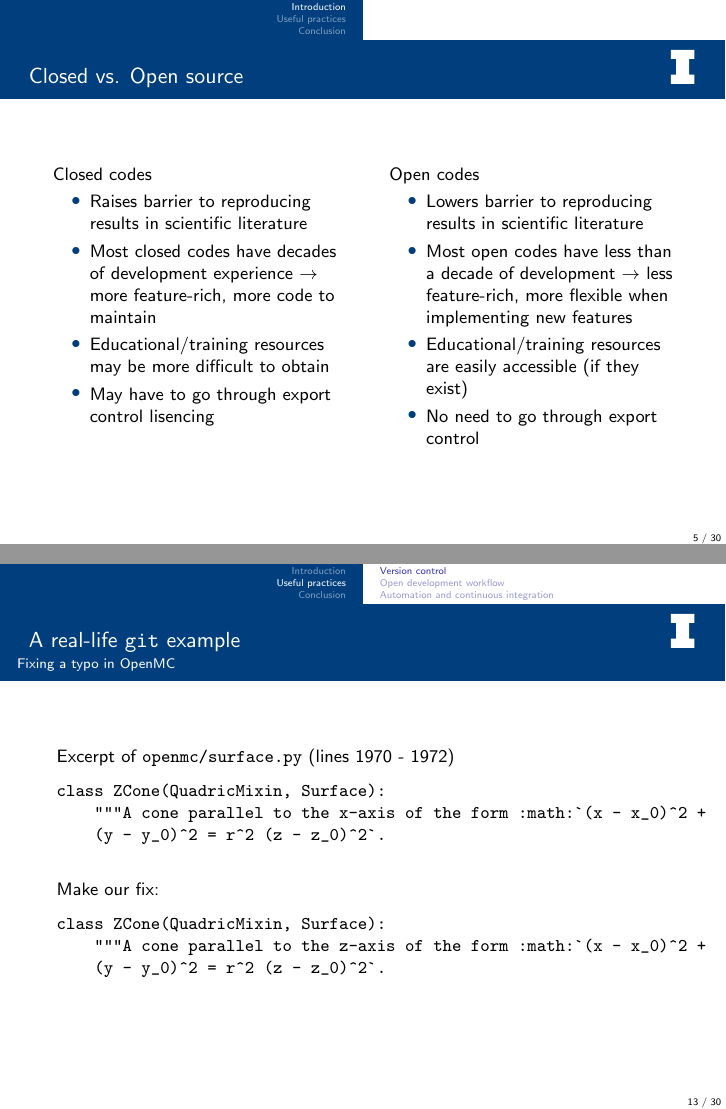
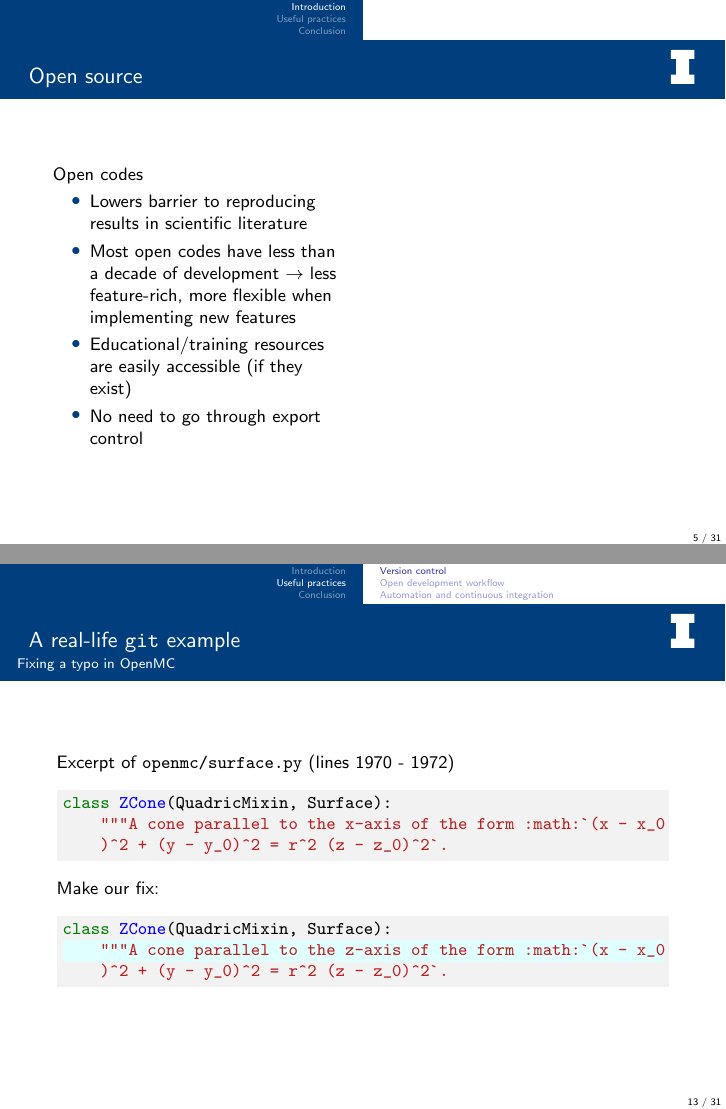
Before and after one commit to yardasol/2022-yardas-ans-student-conference, LaTeX slides (arfc-pres.tex, which reads introduction.tex, version_control.tex): pages 7 and 15 of 34 before the commit and pages 7 and 15 of 35 after it, joined at a grey line. Compiled offline with pdfLaTeX; a LaTeX package or settings file that is missing is left out.

Commit message:
round 1 revision from comments

```diff
--- a/arfc-pres.tex
+++ b/arfc-pres.tex
@@ -7,7 +7,7 @@
 \documentclass[9pt]{beamer}
 \usetheme[white]{Illinois}
 %\title[short title]{long title}
-\title[Short Title]{Useful Practices in Open-Source software development for Nuclear Science and Engineering}
+\title[Short Title]{Useful Practices in Open-Source Software Development for Nuclear Science and Engineering}
 %\subtitle[short subtitle]{long subtitle}
 %\author[short name]{long name}
 \author[Your Name]{Oleksandr Yardas\\Advanced Reactors and Fuel Cycles Group}
--- a/introduction.tex
+++ b/introduction.tex
@@ -67,18 +72,8 @@
 \end{frame}
 
 \begin{frame}
-    \frametitle{Closed vs. Open source}
+    \frametitle{Open source}
     \begin{columns}
-        \column[t]{5cm}
-        Closed codes
-        \begin{itemize}
-            \item Raises barrier to reproducing results in scientific literature
-            \item Most closed codes have decades of development experience $\rightarrow$ more feature-rich, more code to maintain
-            \item Educational/training resources may be more difficult to obtain
-            \item May have to go through export control lisencing
-        \end{itemize}
-
-
         \column[t]{5cm}
         Open codes
         \begin{itemize}
@@ -87,6 +82,9 @@
             \item Educational/training resources are easily accessible (if they exist)
             \item No need to go through export control
         \end{itemize}
+
+        \column[t]{5cm}
+
     \end{columns}
 
 \end{frame}
--- a/version_control.tex
+++ b/version_control.tex
@@ -47,19 +47,26 @@
 
     Excerpt of \verb:openmc/surface.py: (lines 1970 - 1972)
 
-    \begin{verbatim}
+    \definecolor{bg}{rgb}{0.95,0.95,0.95}
+    \begin{minted}[bgcolor=bg]{python}
 class ZCone(QuadricMixin, Surface):
-    """A cone parallel to the x-axis of the form :math:`(x - x_0)^2 +
-    (y - y_0)^2 = r^2 (z - z_0)^2`.
-    \end{verbatim}
-
+    """A cone parallel to the x-axis of the form :math:`(x - x_0
+    )^2 + (y - y_0)^2 = r^2 (z - z_0)^2`.
+    \end{minted}
     Make our fix:
 
-    \begin{verbatim}
+    \begin{minted}[bgcolor=bg,highlightlines={2}]{python}
 class ZCone(QuadricMixin, Surface):
-    """A cone parallel to the z-axis of the form :math:`(x - x_0)^2 +
-    (y - y_0)^2 = r^2 (z - z_0)^2`.
-    \end{verbatim}
+    """A cone parallel to the z-axis of the form :math:`(x - x_0
+    )^2 + (y - y_0)^2 = r^2 (z - z_0)^2`.
+    \end{minted}
+\end{frame}
+\begin{frame}[fragile]
+    \frametitle{test}
+    \begin{minted}[codetagify={"TAG1 TAG2"}]{yaml}
+        # TAG1: works <>
+        # TAG2: doesn't work <>
+    \end{minted}
 \end{frame}
 
 \begin{frame}[fragile]
```
Also changed, not shown: acks.tex (+1 -1 lines), automation_ci.tex (+8 -6 lines), conclusion.tex (+1 -1 lines), images/branching-vc-src.png (added), images/branching-vc.png, images/open-dev-ex2.png, images/singleton-vc-src.png (added), images/singleton-vc.png, introduction.tex (19 more changed lines), version_control.tex (12 more changed lines), 2 other files.
